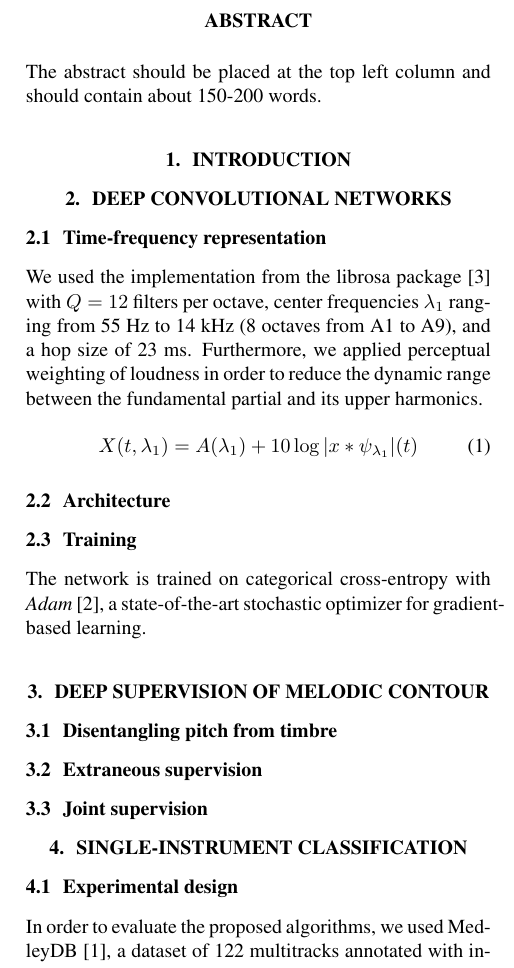
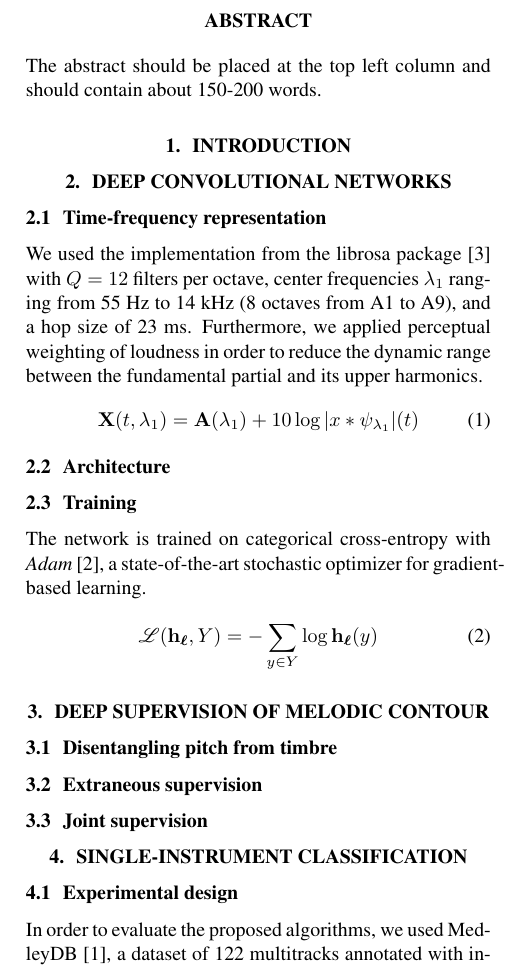
Before and after one commit to lostanlen/ismir2016, a LaTeX paper (paper/ISMIR2015template.tex): part of one column of the page, cut so that both start at the same text. Compiled offline with pdfLaTeX.

Commit message:
equation for categorical cross-entropy

```diff
--- a/paper/ISMIR2015template.tex
+++ b/paper/ISMIR2015template.tex
@@ -7,6 +7,7 @@
 \usepackage{ismir,amsmath,cite}
 \usepackage{graphicx}
 \usepackage{color}
+\usepackage{mathrsfs}
 
 % Title.
 % ------
@@ -66,7 +67,7 @@ The abstract should be placed at the top left column and should contain about 15
 % Ref to librosa, McFee et al. Scipy 2015
 We used the implementation from the librosa package \cite{McFee2015} with $Q=12$ filters per octave, center frequencies $\lambda_1$ ranging from 55 Hz to 14 kHz (8 octaves from A1 to A9), and a hop size of 23 ms. Furthermore, we applied perceptual weighting of loudness in order to reduce the dynamic range between the fundamental partial and its upper harmonics.
 \begin{equation}
-X(t, \lambda_1) = A(\lambda_1) + 10 \log \vert x \ast \psi_{\lambda_1} \vert (t)
+\mathbf{X}(t, \lambda_1) = \mathbf{A}(\lambda_1) + 10 \log \vert x \ast \psi_{\lambda_1} \vert (t)
 \end{equation}
 
 % Give a formula for CQT
@@ -84,6 +85,10 @@ X(t, \lambda_1) = A(\lambda_1) + 10 \log \vert x \ast \psi_{\lambda_1} \vert (t)
 % Random crops
 % Categorical cross-entropy
 The network is trained on categorical cross-entropy with \emph{Adam} \cite{Kingma2015}, a state-of-the-art stochastic optimizer for gradient-based learning.
+
+\begin{equation}
+\mathscr{L}(\mathbf{h}_{\boldsymbol{\ell}}, Y) = - \sum_{y \in Y} \log \mathbf{h}_{\boldsymbol{\ell}}(y)
+\end{equation}
 % Adam optimizer
 % Shuffled examples with uniform class distribution
 % Mini-batch learning
```
Also changed, not shown: paper/ISMIR2015template.pdf, 2 other files.
